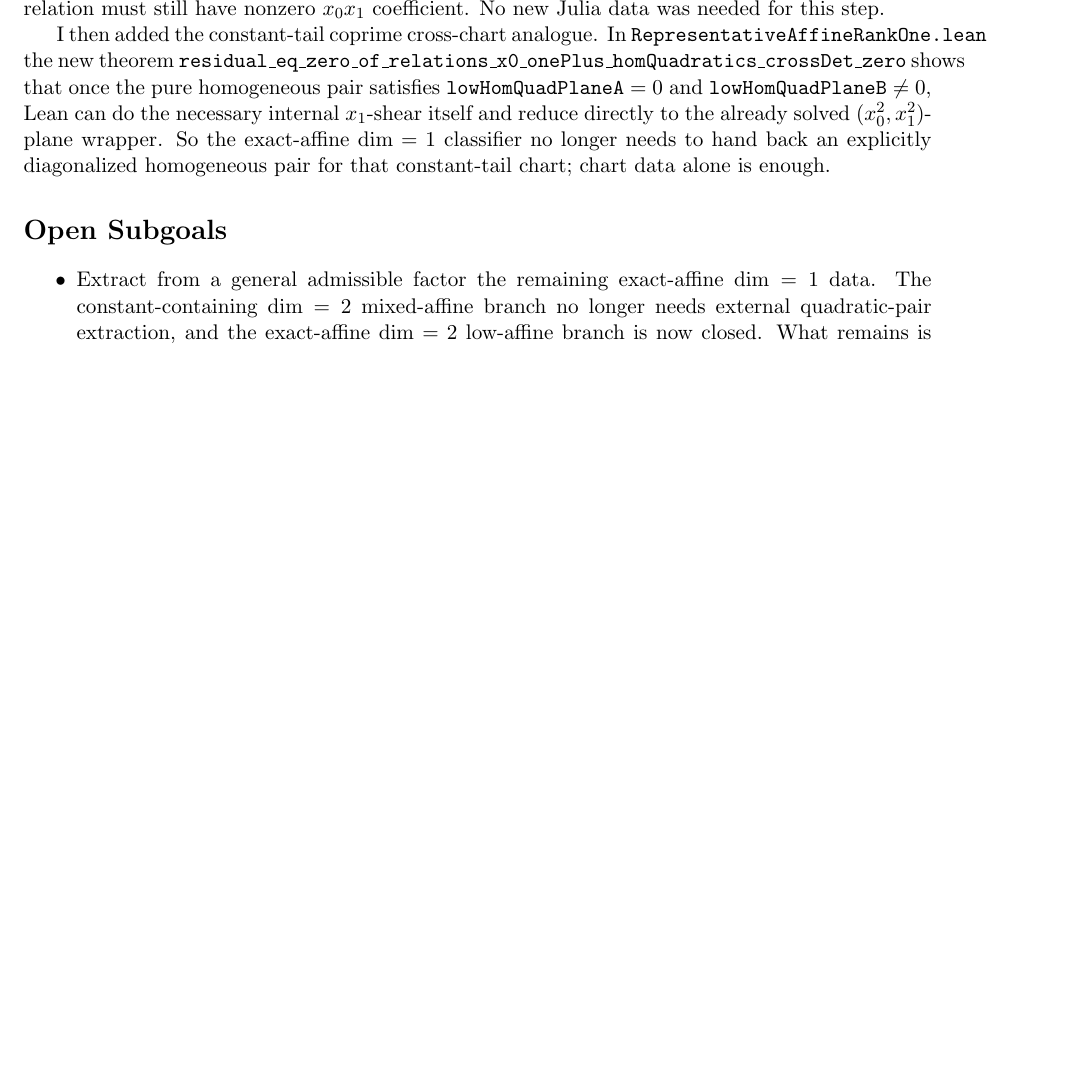
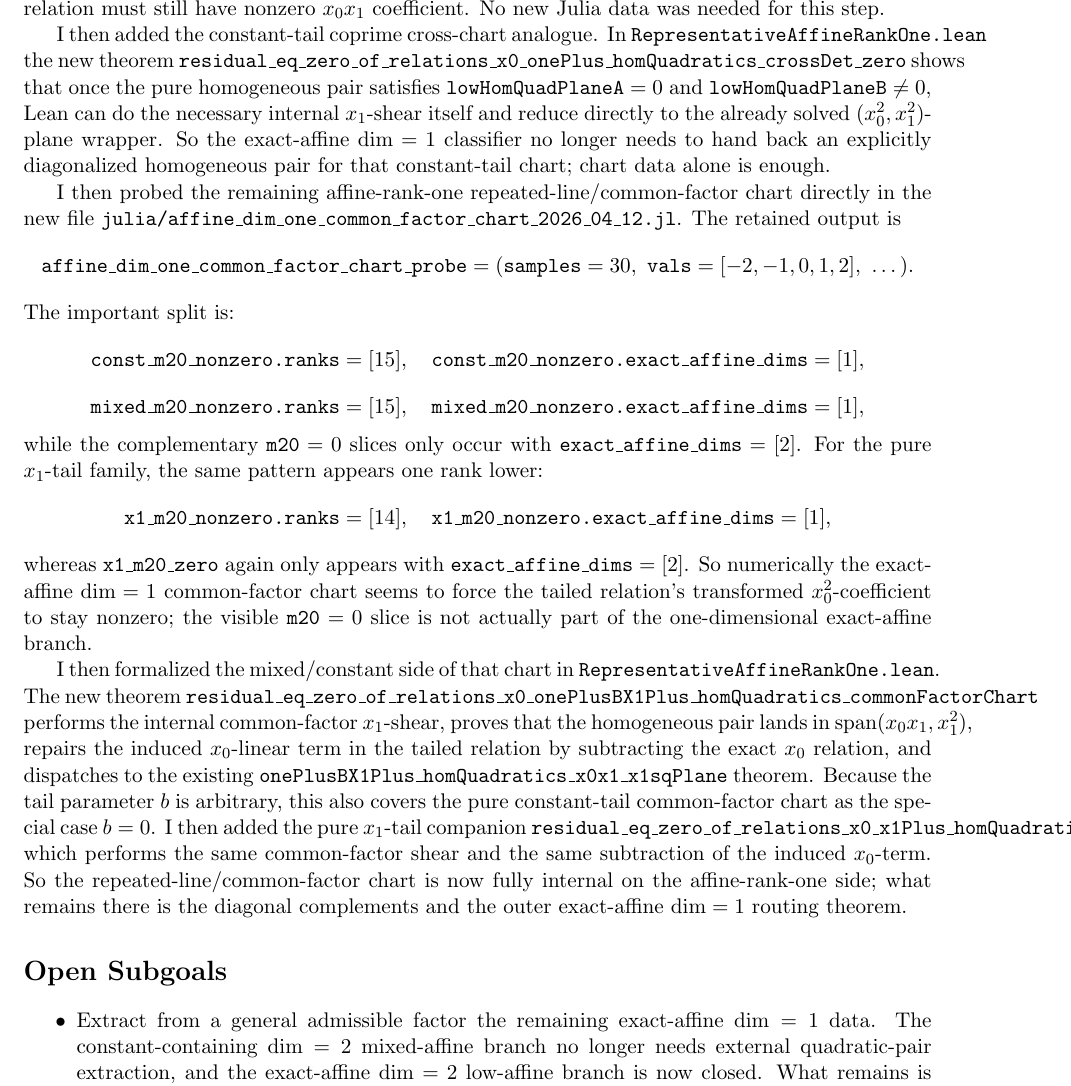
Before and after one commit to yuanchenyang/nonconvex_sos_landscape, a LaTeX document (writeup/exploration_log.tex): part of page 41 of 41, cut so that both start at the same text, the shorter picture padded with empty space. Compiled offline with pdfLaTeX.

Commit message:
Add affine-rank-one common-factor chart reducers

```diff
--- a/writeup/exploration_log.tex
+++ b/writeup/exploration_log.tex
@@ -2937,6 +2937,53 @@ already solved \((x_0^2,x_1^2)\)-plane wrapper. So the exact-affine
 \(\dim=1\) classifier no longer needs to hand back an explicitly diagonalized
 homogeneous pair for that constant-tail chart; chart data alone is enough.
 
+I then probed the remaining affine-rank-one repeated-line/common-factor chart
+directly in the new file
+\texttt{julia/affine\_dim\_one\_common\_factor\_chart\_2026\_04\_12.jl}. The
+retained output is
+\[
+  \texttt{affine\_dim\_one\_common\_factor\_chart\_probe} =
+  (\texttt{samples}=30,\ \texttt{vals}=[-2,-1,0,1,2],\ \dots).
+\]
+The important split is:
+\[
+  \texttt{const\_m20\_nonzero.ranks}=[15],\quad
+  \texttt{const\_m20\_nonzero.exact\_affine\_dims}=[1],
+\]
+\[
+  \texttt{mixed\_m20\_nonzero.ranks}=[15],\quad
+  \texttt{mixed\_m20\_nonzero.exact\_affine\_dims}=[1],
+\]
+while the complementary \(\texttt{m20}=0\) slices only occur with
+\(\texttt{exact\_affine\_dims}=[2]\). For the pure \(x_1\)-tail family, the
+same pattern appears one rank lower:
+\[
+  \texttt{x1\_m20\_nonzero.ranks}=[14],\quad
+  \texttt{x1\_m20\_nonzero.exact\_affine\_dims}=[1],
+\]
+whereas \(\texttt{x1\_m20\_zero}\) again only appears with
+\(\texttt{exact\_affine\_dims}=[2]\). So numerically the exact-affine
+\(\dim=1\) common-factor chart seems to force the tailed relation's transformed
+\(x_0^2\)-coefficient to stay nonzero; the visible \(\texttt{m20}=0\) slice is
+not actually part of the one-dimensional exact-affine branch.
+
+I then formalized the mixed/constant side of that chart in
+\texttt{RepresentativeAffineRankOne.lean}. The new theorem
+\texttt{residual\_eq\_zero\_of\_relations\_x0\_onePlusBX1Plus\_homQuadratics\_commonFactorChart}
+performs the internal common-factor \(x_1\)-shear, proves that the homogeneous
+pair lands in \(\operatorname{span}(x_0x_1,x_1^2)\), repairs the induced
+\(x_0\)-linear term in the tailed relation by subtracting the exact \(x_0\)
+relation, and dispatches to the existing
+\texttt{onePlusBX1Plus\_homQuadratics\_x0x1\_x1sqPlane} theorem. Because the
+tail parameter \(b\) is arbitrary, this also covers the pure constant-tail
+common-factor chart as the special case \(b=0\). I then added the pure
+\(x_1\)-tail companion
+\texttt{residual\_eq\_zero\_of\_relations\_x0\_x1Plus\_homQuadratics\_commonFactorChart},
+which performs the same common-factor shear and the same subtraction of the
+induced \(x_0\)-term. So the repeated-line/common-factor chart is now fully
+internal on the affine-rank-one side; what remains there is the diagonal
+complements and the outer exact-affine \(\dim=1\) routing theorem.
+
 \section*{Open Subgoals}
 \begin{itemize}
 \item Extract from a general admissible factor the remaining exact-affine
```
Also changed, not shown: writeup/blueprint.tex (+22 -0 lines), 2 other files.
